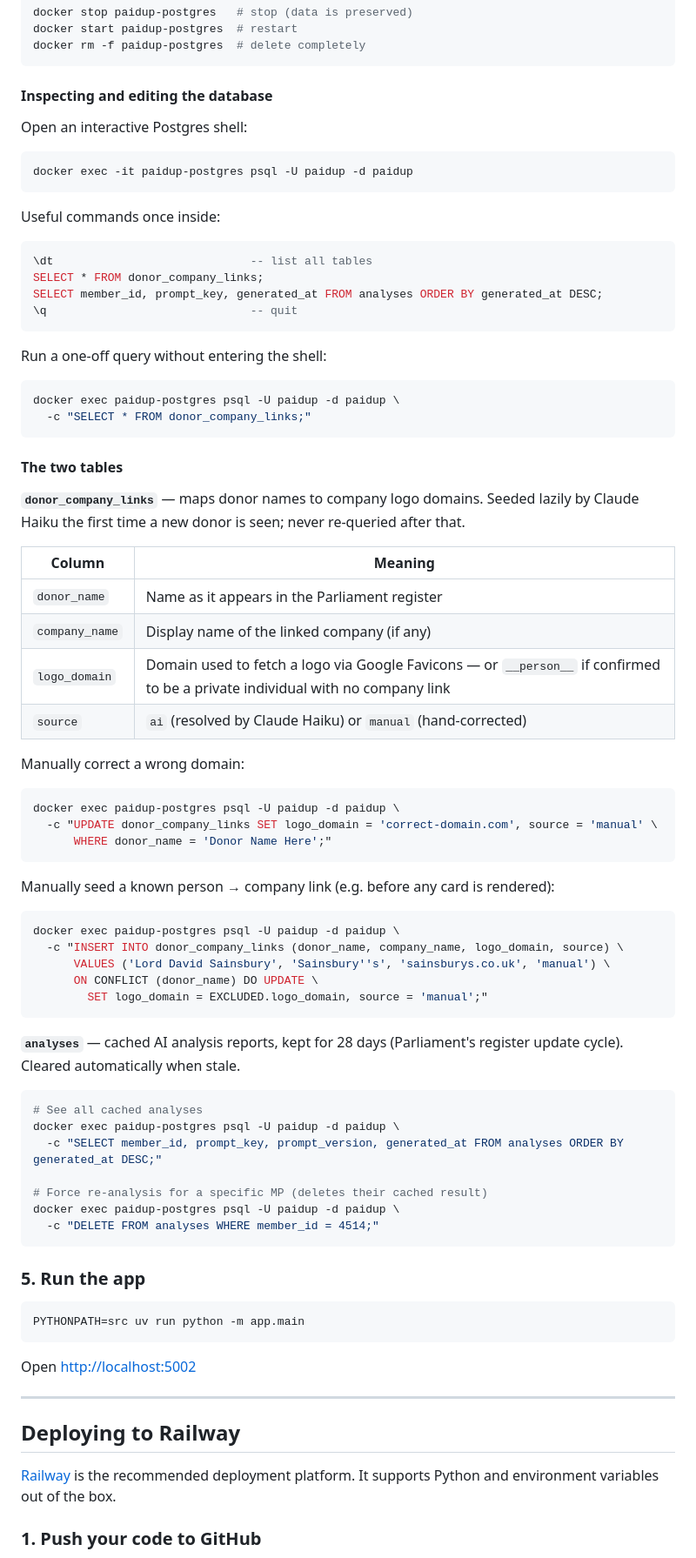
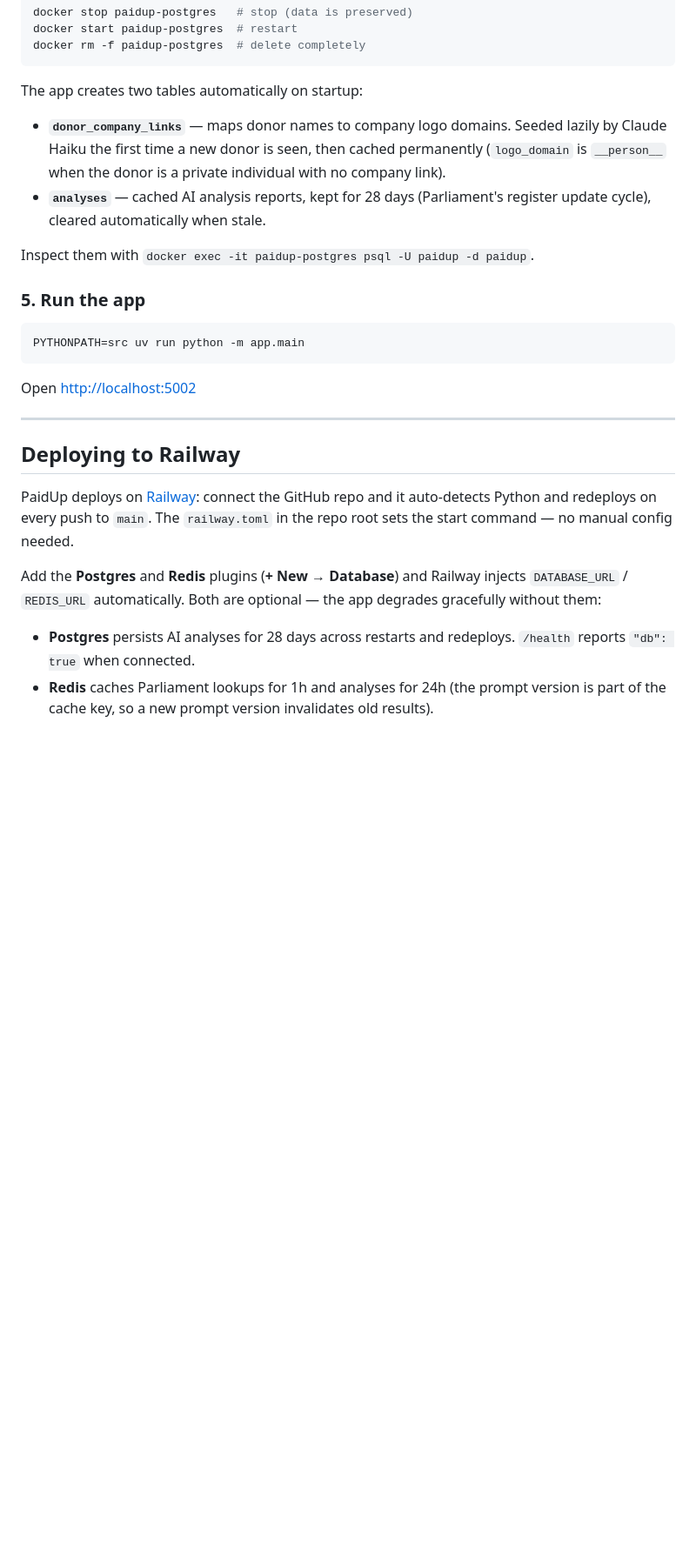
Before and after one commit to mahsa7haft/paidup, a Markdown page: README.md, the part around one of its changes. Shown at 87% size. Drawn GitHub-style; blank space fills up the shorter version.

````diff
--- a/README.md
+++ b/README.md
@@ -149,70 +149,12 @@ docker start paidup-postgres  # restart
 docker rm -f paidup-postgres  # delete completely
 ```
 
-#### Inspecting and editing the database
+The app creates two tables automatically on startup:
 
-Open an interactive Postgres shell:
+- **`donor_company_links`** — maps donor names to company logo domains. Seeded lazily by Claude Haiku the first time a new donor is seen, then cached permanently (`logo_domain` is `__person__` when the donor is a private individual with no company link).
+- **`analyses`** — cached AI analysis reports, kept for 28 days (Parliament's register update cycle), cleared automatically when stale.
 
-```bash
-docker exec -it paidup-postgres psql -U paidup -d paidup
-```
-
-Useful commands once inside:
-
-```sql
-\dt                             -- list all tables
-SELECT * FROM donor_company_links;
-SELECT member_id, prompt_key, generated_at FROM analyses ORDER BY generated_at DESC;
-\q                              -- quit
-```
-
-Run a one-off query without entering the shell:
-
-```bash
-docker exec paidup-postgres psql -U paidup -d paidup \
-  -c "SELECT * FROM donor_company_links;"
-```
-
-#### The two tables
-
-**`donor_company_links`** — maps donor names to company logo domains. Seeded lazily by Claude Haiku the first time a new donor is seen; never re-queried after that.
-
-| Column | Meaning |
-|---|---|
-| `donor_name` | Name as it appears in the Parliament register |
-| `company_name` | Display name of the linked company (if any) |
-| `logo_domain` | Domain used to fetch a logo via Google Favicons — or `__person__` if confirmed to be a private individual with no company link |
-| `source` | `ai` (resolved by Claude Haiku) or `manual` (hand-corrected) |
-
-Manually correct a wrong domain:
-
-```bash
-docker exec paidup-postgres psql -U paidup -d paidup \
-  -c "UPDATE donor_company_links SET logo_domain = 'correct-domain.com', source = 'manual' \
-      WHERE donor_name = 'Donor Name Here';"
-```
-
-Manually seed a known person → company link (e.g. before any card is rendered):
-
-```bash
-docker exec paidup-postgres psql -U paidup -d paidup \
-  -c "INSERT INTO donor_company_links (donor_name, company_name, logo_domain, source) \
-      VALUES ('Lord David Sainsbury', 'Sainsbury''s', 'sainsburys.co.uk', 'manual') \
-      ON CONFLICT (donor_name) DO UPDATE \
-        SET logo_domain = EXCLUDED.logo_domain, source = 'manual';"
-```
-
-**`analyses`** — cached AI analysis reports, kept for 28 days (Parliament's register update cycle). Cleared automatically when stale.
-
-```bash
-# See all cached analyses
-docker exec paidup-postgres psql -U paidup -d paidup \
-  -c "SELECT member_id, prompt_key, prompt_version, generated_at FROM analyses ORDER BY generated_at DESC;"
-
-# Force re-analysis for a specific MP (deletes their cached result)
-docker exec paidup-postgres psql -U paidup -d paidup \
-  -c "DELETE FROM analyses WHERE member_id = 4514;"
-```
+Inspect them with `docker exec -it paidup-postgres psql -U paidup -d paidup`.
 
 ### 5. Run the app
 
@@ -226,7 +168,9 @@ Open [http://localhost:5002](http://localhost:5002)
 
 ## Deploying to Railway
 
-[Railway](https://railway.app) is the recommended deployment platform. It supports Python and environment variables out of the box.
+PaidUp deploys on [Railway](https://railway.app): connect the GitHub repo and it auto-detects Python and redeploys on every push to `main`. The `railway.toml` in the repo root sets the start command — no manual config needed.
 
-### 1. Push your code to GitHub
+Add the **Postgres** and **Redis** plugins (**+ New → Database**) and Railway injects `DATABASE_URL` / `REDIS_URL` automatically. Both are optional — the app degrades gracefully without them:
+- **Postgres** persists AI analyses for 28 days across restarts and redeploys. `/health` reports `"db": true` when connected.
+- **Redis** caches Parliament lookups for 1h and analyses for 24h (the prompt version is part of the cache key, so a new prompt version invalidates old results).
 
````
Also changed, not shown: other parts of README.md (+5 -55 lines).
